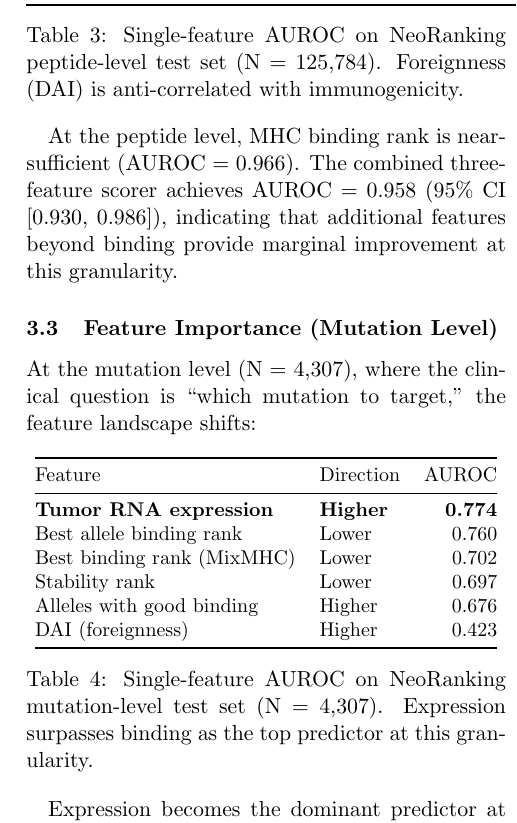
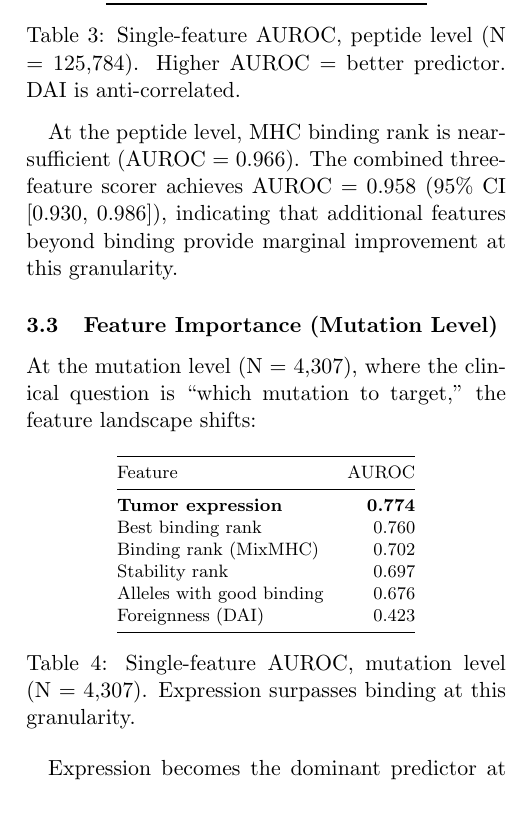
Before and after one commit to keshav55/cure, a LaTeX paper (paper.tex): part of one column of page 3 of 5 before the commit and part of one column of page 3 of 4 after it, cut at the place of the change. Compiled offline with pdfLaTeX.

Commit message:
fix table overflow: dropped Direction column, footnotesize

```diff
--- a/paper.tex
+++ b/paper.tex
@@ -133 +126,0 @@ Cancer cell fraction & Higher = better & 0.481 \\
-\textbf{DAI (foreignness)} & \textbf{Higher = better} & \textbf{0.352} \\
@@ -134,6 +133,7 @@ Cancer cell fraction & Higher = better & 0.481 \\
+\textbf{Foreignness (DAI)} & \textbf{0.352} \\
 \bottomrule
 \end{tabular}
-\caption{Single-feature AUROC on NeoRanking peptide-level test set (N = 125,784). Foreignness (DAI) is anti-correlated with immunogenicity.}
+\caption{Single-feature AUROC, peptide level (N = 125,784). Higher AUROC = better predictor. DAI is anti-correlated.}
 \end{table}
 
 At the peptide level, MHC binding rank is near-sufficient (AUROC = 0.966). The combined three-feature scorer achieves AUROC = 0.958 (95\% CI [0.930, 0.986]), indicating that additional features beyond binding provide marginal improvement at this granularity.
@@ -144,20 +144,20 @@ At the mutation level (N = 4,307), where the clinical question is ``which mutati
 
 \begin{table}[ht]
 \centering
-\small
-\begin{tabular}{@{}llr@{}}
+\footnotesize
+\begin{tabular}{@{}lr@{}}
 \toprule
-Feature & Direction & AUROC \\
+Feature & AUROC \\
 \midrule
-\textbf{Tumor RNA expression} & \textbf{Higher} & \textbf{0.774} \\
-Best allele binding rank & Lower & 0.760 \\
-Best binding rank (MixMHC) & Lower & 0.702 \\
-Stability rank & Lower & 0.697 \\
-Alleles with good binding & Higher & 0.676 \\
-DAI (foreignness) & Higher & 0.423 \\
+\textbf{Tumor expression} & \textbf{0.774} \\
+Best binding rank & 0.760 \\
+Binding rank (MixMHC) & 0.702 \\
+Stability rank & 0.697 \\
+Alleles with good binding & 0.676 \\
+Foreignness (DAI) & 0.423 \\
 \bottomrule
 \end{tabular}
-\caption{Single-feature AUROC on NeoRanking mutation-level test set (N = 4,307). Expression surpasses binding as the top predictor at this granularity.}
+\caption{Single-feature AUROC, mutation level (N = 4,307). Expression surpasses binding at this granularity.}
 \end{table}
 
 Expression becomes the dominant predictor at the mutation level (AUROC = 0.774 vs.\ 0.760 for binding). This reflects the biological reality that a mutation in a gene with high tumor expression produces more peptide copies across more cells, increasing the probability of T-cell recognition regardless of individual peptide binding affinity.
```
Also changed, not shown: paper.pdf, paper.tex (18 more changed lines).
